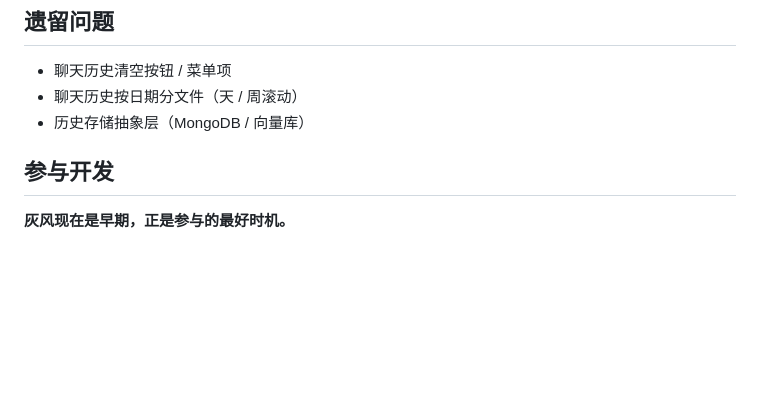
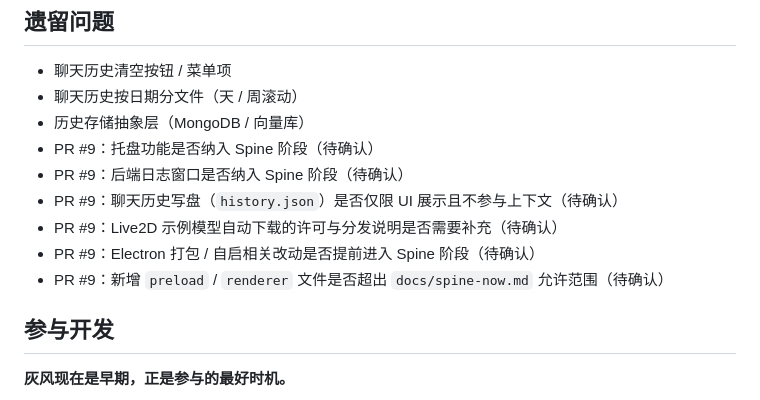
Before and after one commit to zuiho-kai/Greyfield, a Markdown page: README.md, the part around the change. Drawn GitHub-style; blank space fills up the shorter version.

Commit message:
docs: clarify legacy items for PR #9

```diff
--- a/README.md
+++ b/README.md
@@ -237,6 +237,12 @@ cd frontend/desktop && npm start
 - 聊天历史清空按钮 / 菜单项
 - 聊天历史按日期分文件（天 / 周滚动）
 - 历史存储抽象层（MongoDB / 向量库）
+- PR #9：托盘功能是否纳入 Spine 阶段（待确认）
+- PR #9：后端日志窗口是否纳入 Spine 阶段（待确认）
+- PR #9：聊天历史写盘（`history.json`）是否仅限 UI 展示且不参与上下文（待确认）
+- PR #9：Live2D 示例模型自动下载的许可与分发说明是否需要补充（待确认）
+- PR #9：Electron 打包 / 自启相关改动是否提前进入 Spine 阶段（待确认）
+- PR #9：新增 `preload` / `renderer` 文件是否超出 `docs/spine-now.md` 允许范围（待确认）
 
 ## 参与开发
 
```
